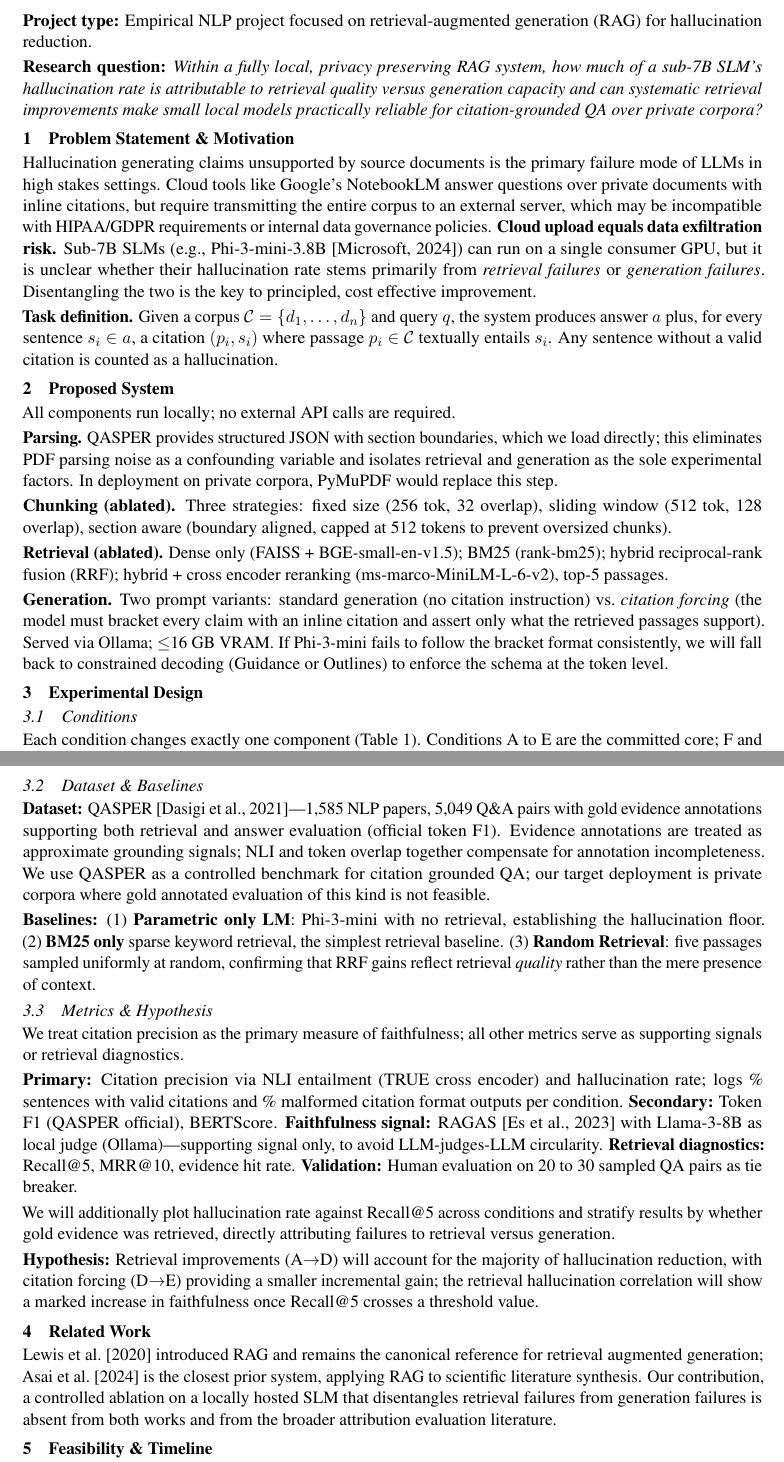
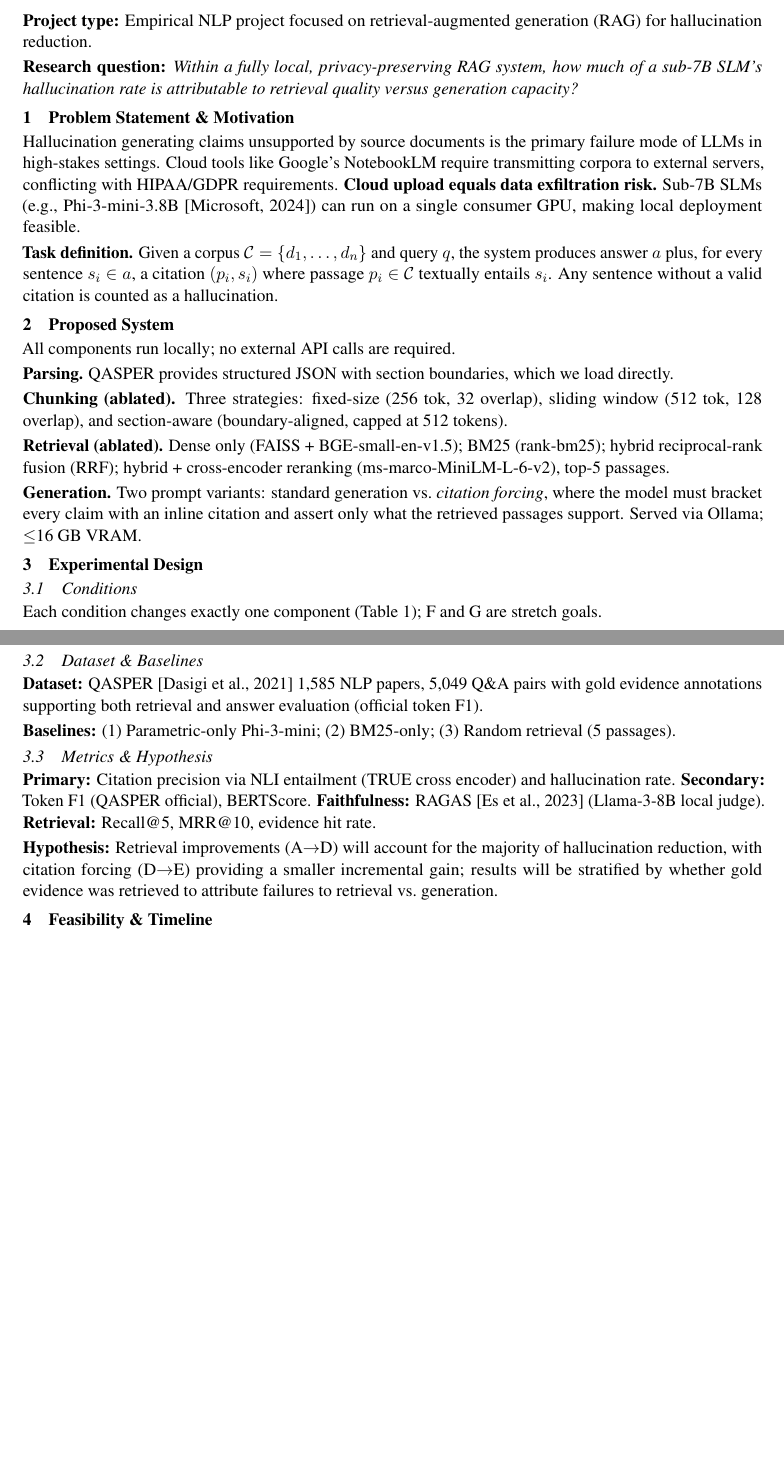
Before and after one commit to JaswanthP6878/Citation_groundedQA_using_SLM, a LaTeX document (reports/proposal.tex): two parts of pages 1 and 2 of 3 before the commit and two parts of pages 1 and 2 of 2 after it, joined at a grey line, cut so that both start at the same text, the shorter picture padded with empty space. Compiled offline with pdfLaTeX.

Commit message:
shortned proposal

```diff
--- a/reports/proposal.tex
+++ b/reports/proposal.tex
@@ -47,25 +47,20 @@ Empirical NLP project focused on retrieval-augmented generation (RAG) for
 hallucination reduction.
 
 \noindent\textbf{Research question:}
-\emph{Within a fully local, privacy preserving RAG system, how much of a
+\emph{Within a fully local, privacy-preserving RAG system, how much of a
 sub-7B SLM's hallucination rate is attributable to retrieval quality versus
-generation capacity and can systematic retrieval improvements make small
-local models practically reliable for citation-grounded QA over private corpora?}
+generation capacity?}
 
 %% ── 1. Problem Statement ─────────────────────────────────────────────────────
 \section{Problem Statement \& Motivation}
 
 Hallucination generating claims unsupported by source documents is the
-primary failure mode of LLMs in high stakes settings.
-Cloud tools like Google's NotebookLM answer questions over private documents
-with inline citations, but require transmitting the entire corpus to an
-external server, which may be incompatible with HIPAA/GDPR requirements
-or internal data governance policies.
+primary failure mode of LLMs in high-stakes settings.
+Cloud tools like Google's NotebookLM require transmitting corpora to external
+servers, conflicting with HIPAA/GDPR requirements.
 \textbf{Cloud upload equals data exfiltration risk.}
 Sub-7B SLMs (e.g., Phi-3-mini-3.8B \citep{microsoft2024phi3}) can run on a
-single consumer GPU, but it is unclear whether their hallucination rate
-stems primarily from \emph{retrieval failures} or \emph{generation failures}.
-Disentangling the two is the key to principled, cost effective improvement.
+single consumer GPU, making local deployment feasible.
 
 \textbf{Task definition.}
 Given a corpus $\mathcal{C}=\{d_1,\ldots,d_n\}$ and query $q$, the system
@@ -79,33 +74,27 @@ Any sentence without a valid citation is counted as a hallucination.
 All components run locally; no external API calls are required.
 
 \textbf{Parsing.}  QASPER provides structured JSON with section boundaries,
-which we load directly; this eliminates PDF parsing noise as a confounding
-variable and isolates retrieval and generation as the sole experimental
-factors. In deployment on private corpora, PyMuPDF would replace this step.
+which we load directly.
 
-\textbf{Chunking (ablated).}  Three strategies: fixed size (256 tok, 32
-overlap), sliding window (512 tok, 128 overlap), section aware
-(boundary aligned, capped at 512 tokens to prevent oversized chunks).
+\textbf{Chunking (ablated).}  Three strategies: fixed-size (256 tok, 32 overlap),
+sliding window (512 tok, 128 overlap), and section-aware
+(boundary-aligned, capped at 512 tokens).
 
 \textbf{Retrieval (ablated).}  Dense only (FAISS + BGE-small-en-v1.5);
 BM25 (rank-bm25); hybrid reciprocal-rank fusion (RRF); hybrid +
-cross encoder reranking (ms-marco-MiniLM-L-6-v2), top-5 passages.
+cross-encoder reranking (ms-marco-MiniLM-L-6-v2), top-5 passages.
 
-\textbf{Generation.}  Two prompt variants: standard generation (no citation
-instruction) vs.\ \emph{citation forcing} (the model must bracket every claim
-with an inline citation and assert only what the retrieved passages support).
+\textbf{Generation.}  Two prompt variants: standard generation vs.\
+\emph{citation forcing}, where the model must bracket every claim with an
+inline citation and assert only what the retrieved passages support.
 Served via Ollama; $\leq$16 GB VRAM.
-If Phi-3-mini fails to follow the bracket format consistently, we will fall back
-to constrained decoding (Guidance or Outlines) to enforce the schema at the token level.
 
 %% ── 3. Experimental Design ───────────────────────────────────────────────────
 \section{Experimental Design}
 
 \subsection{Conditions}
 
-Each condition changes exactly one component (Table~\ref{tab:ablation}).
-Conditions A to E are the committed core; F and G (both local) are stretch goals
-testing whether retrieval improvements generalize across model families.
+Each condition changes exactly one component (Table~\ref{tab:ablation}); F and G are stretch goals.
 
 \begin{table}[H]
 \centering
@@ -133,53 +122,22 @@ G$^*$    & Section & Hybrid & \checkmark & \checkmark & Mistral-7B \\
 
 \subsection{Dataset \& Baselines}
 
-\textbf{Dataset:} QASPER \citep{dasigi2021qasper}—1,585 NLP papers,
+\textbf{Dataset:} QASPER \citep{dasigi2021qasper} 1,585 NLP papers,
 5,049 Q\&A pairs with gold evidence annotations supporting both
 retrieval and answer evaluation (official token F1).
-Evidence annotations are treated as approximate grounding signals;
-NLI and token overlap together compensate for annotation incompleteness.
-We use QASPER as a controlled benchmark for citation grounded QA; our
-target deployment is private corpora where gold annotated evaluation
-of this kind is not feasible.
 
-\textbf{Baselines:}
-(1)~\textbf{Parametric only LM}: Phi-3-mini with no retrieval, establishing
-the hallucination floor.
-(2)~\textbf{BM25 only} sparse keyword retrieval, the simplest retrieval
-baseline.
-(3)~\textbf{Random Retrieval}: five passages sampled uniformly at random,
-confirming that RRF gains reflect retrieval \emph{quality} rather than
-the mere presence of context.
+\textbf{Baselines:} (1)~Parametric-only Phi-3-mini; (2)~BM25-only; (3)~Random retrieval (5 passages).
 
 \subsection{Metrics \& Hypothesis}
 
-We treat citation precision as the primary measure of faithfulness;
-all other metrics serve as supporting signals or retrieval diagnostics.
-
-\textbf{Primary:} Citation precision via NLI entailment (TRUE cross encoder)
-and hallucination rate; logs \% sentences with valid citations and
-\% malformed citation format outputs per condition.
+\textbf{Primary:} Citation precision via NLI entailment (TRUE cross encoder) and hallucination rate.
 \textbf{Secondary:} Token F1 (QASPER official), BERTScore.
-\textbf{Faithfulness signal:} RAGAS \citep{es2023ragas} with Llama-3-8B as
-local judge (Ollama)—supporting signal only, to avoid LLM-judges-LLM circularity.
-\textbf{Retrieval diagnostics:} Recall@5, MRR@10, evidence hit rate.
-\textbf{Validation:} Human evaluation on 20 to 30 sampled QA pairs as tie breaker.
-
-We will additionally plot hallucination rate against Recall@5 across conditions
-and stratify results by whether gold evidence was retrieved, directly attributing
-failures to retrieval versus generation.
+\textbf{Faithfulness:} RAGAS \citep{es2023ragas} (Llama-3-8B local judge).
+\textbf{Retrieval:} Recall@5, MRR@10, evidence hit rate.
 
 \textbf{Hypothesis:} Retrieval improvements (A$\to$D) will account for the
 majority of hallucination reduction, with citation forcing (D$\to$E) providing
-a smaller incremental gain; the retrieval hallucination correlation will show
-a marked increase in faithfulness once Recall@5 crosses a threshold value.
+a smaller incremental gain; results will be stratified by whether gold evidence
+was retrieved to attribute failures to retrieval vs.\ generation.
 
-%% ── 4. Related Work ──────────────────────────────────────────────────────────
-\section{Related Work}
 
-\citet{lewis2020rag} introduced RAG and remains the canonical reference for
-retrieval augmented generation; \citet{asai2024openscholar} is the closest
-prior system, applying RAG to scientific literature synthesis.
-Our contribution, a controlled ablation on a locally hosted SLM that
-disentangles retrieval failures from generation failures is absent from
-both works and from the broader attribution evaluation literature.
```
Also changed, not shown: reports/proposal.pdf, reports/proposal.tex (14 more changed lines).
